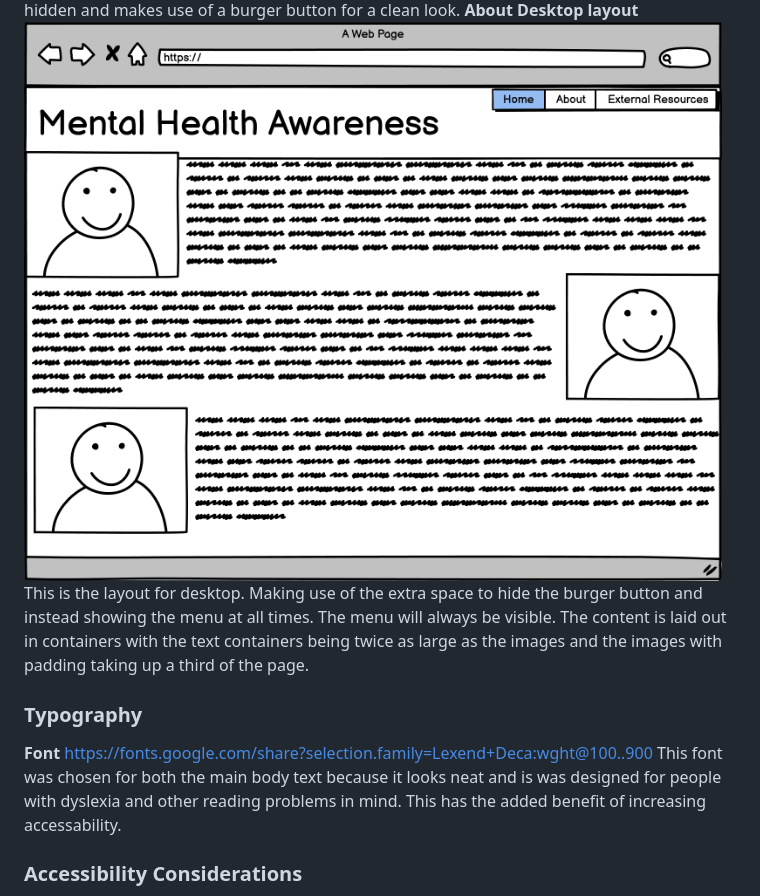
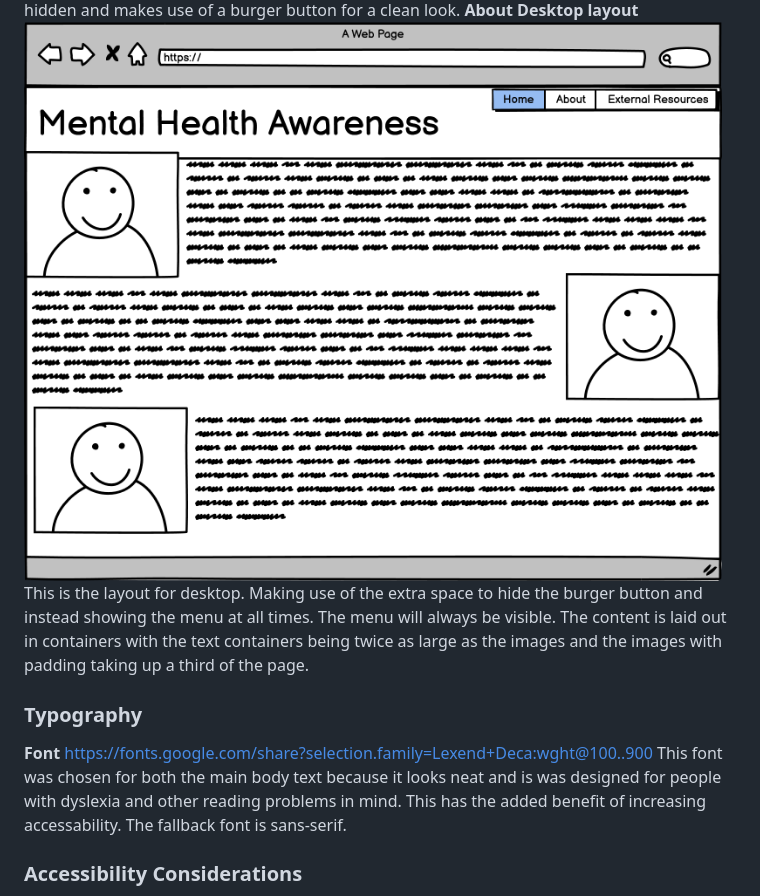
Before and after one commit to Richard-Hallam/Formative-Assessment, a Markdown page: README.md, the part around the change printed below. GitHub-like rendering.

```diff
--- a/README.md
+++ b/README.md
@@ -50,12 +50,12 @@ Briefly describe the design choices, including layout, colour schemes, and fonts
 This is the layout for mobile. In this version the menu is hidden and makes use of a burger button for a clean look.
 **About Desktop layout**
-![Desktop wireframe Image](Wireframes/DesktopWireframeAbout.png)
+![Desktop wireframe Image](assets/Wireframes/DesktopWireframeAbout.png)
 This is the layout for desktop. Making use of the extra space to hide the burger button and instead showing the menu at all times. The menu will always be visible. The content is laid out in containers with the text containers being twice as large as the images and the images with padding taking up a third of the page.
 
 ### Typography
 **Font**
 https://fonts.google.com/share?selection.family=Lexend+Deca:wght@100..900
-This font was chosen for both the main body text because it looks neat and is was designed for people with dyslexia and other reading problems in mind. This has the added benefit of increasing accessability.
+This font was chosen for both the main body text because it looks neat and is was designed for people with dyslexia and other reading problems in mind. This has the added benefit of increasing accessability. The fallback font is sans-serif.
 
 ### Accessibility Considerations
 Discuss how accessibility guidelines were adhered to, including colour contrast and alt text for images.
```
Also changed, not shown: other parts of README.md (+2 -2 lines), assets/Wireframes/ColourPalette.png (renamed from Wireframes/ColourPalette.png), assets/Wireframes/DesktopWireframeAbout.png (renamed from Wireframes/DesktopWireframeAbout.png), assets/Wireframes/mobileWireframe.png (renamed from Wireframes/mobileWireframe.png), assets/Wireframes/tabletExternalResources.png (renamed from Wireframes/tabletExternalResources.png), 1 other file.
